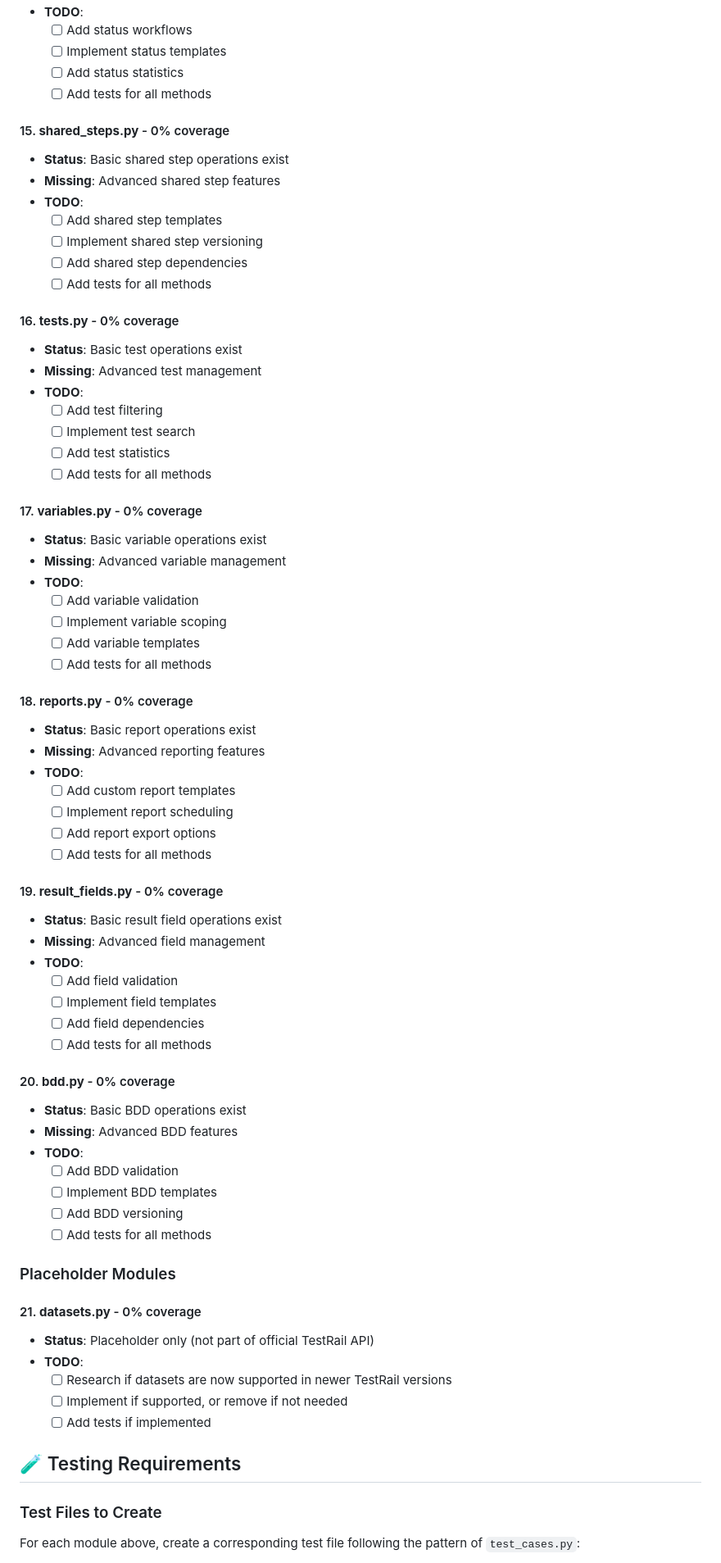
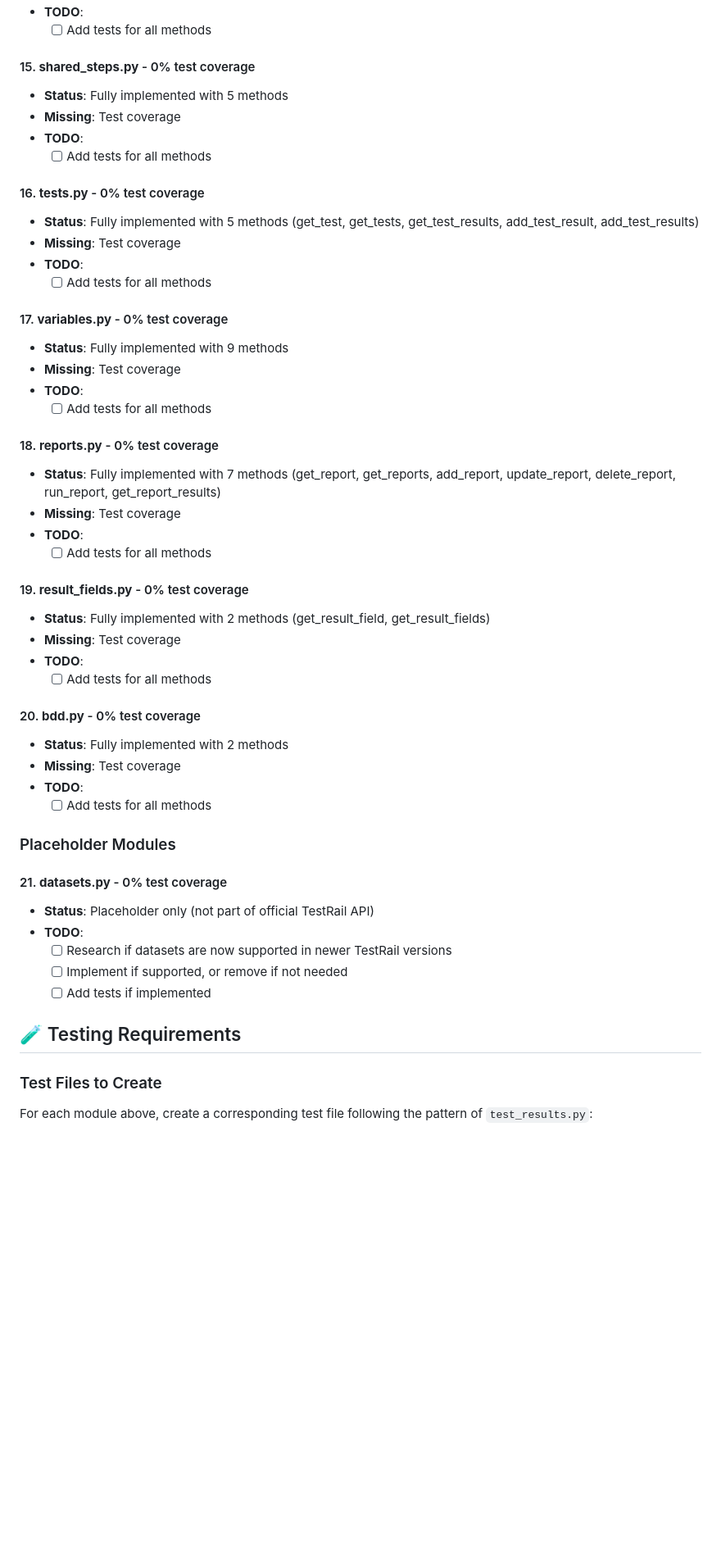
Before and after one commit to trtmn/testrail_api_module, a Markdown page: TODO.md, the part around one of its changes. Shown at 82% size. Drawn GitHub-style; blank space fills up the shorter version.

```diff
--- a/TODO.md
+++ b/TODO.md
@@ -144,66 +113,45 @@ Based on the latest coverage report:
 - **TODO**:
-  - [ ] Add status workflows
-  - [ ] Implement status templates
-  - [ ] Add status statistics
   - [ ] Add tests for all methods
 
-#### 15. **shared_steps.py** - 0% coverage
-- **Status**: Basic shared step operations exist
-- **Missing**: Advanced shared step features
+#### 15. **shared_steps.py** - 0% test coverage
+- **Status**: Fully implemented with 5 methods
+- **Missing**: Test coverage
 - **TODO**:
-  - [ ] Add shared step templates
-  - [ ] Implement shared step versioning
-  - [ ] Add shared step dependencies
   - [ ] Add tests for all methods
 
-#### 16. **tests.py** - 0% coverage
-- **Status**: Basic test operations exist
-- **Missing**: Advanced test management
+#### 16. **tests.py** - 0% test coverage
+- **Status**: Fully implemented with 5 methods (get_test, get_tests, get_test_results, add_test_result, add_test_results)
+- **Missing**: Test coverage
 - **TODO**:
-  - [ ] Add test filtering
-  - [ ] Implement test search
-  - [ ] Add test statistics
   - [ ] Add tests for all methods
 
-#### 17. **variables.py** - 0% coverage
-- **Status**: Basic variable operations exist
-- **Missing**: Advanced variable management
+#### 17. **variables.py** - 0% test coverage
+- **Status**: Fully implemented with 9 methods
+- **Missing**: Test coverage
 - **TODO**:
-  - [ ] Add variable validation
-  - [ ] Implement variable scoping
-  - [ ] Add variable templates
   - [ ] Add tests for all methods
 
-#### 18. **reports.py** - 0% coverage
-- **Status**: Basic report operations exist
-- **Missing**: Advanced reporting features
+#### 18. **reports.py** - 0% test coverage
+- **Status**: Fully implemented with 7 methods (get_report, get_reports, add_report, update_report, delete_report, run_report, get_report_results)
+- **Missing**: Test coverage
 - **TODO**:
-  - [ ] Add custom report templates
-  - [ ] Implement report scheduling
-  - [ ] Add report export options
   - [ ] Add tests for all methods
 
-#### 19. **result_fields.py** - 0% coverage
-- **Status**: Basic result field operations exist
-- **Missing**: Advanced field management
+#### 19. **result_fields.py** - 0% test coverage
+- **Status**: Fully implemented with 2 methods (get_result_field, get_result_fields)
+- **Missing**: Test coverage
 - **TODO**:
-  - [ ] Add field validation
-  - [ ] Implement field templates
-  - [ ] Add field dependencies
   - [ ] Add tests for all methods
 
-#### 20. **bdd.py** - 0% coverage
-- **Status**: Basic BDD operations exist
-- **Missing**: Advanced BDD features
+#### 20. **bdd.py** - 0% test coverage
+- **Status**: Fully implemented with 2 methods
+- **Missing**: Test coverage
 - **TODO**:
-  - [ ] Add BDD validation
-  - [ ] Implement BDD templates
-  - [ ] Add BDD versioning
   - [ ] Add tests for all methods
 
 ### Placeholder Modules
 
-#### 21. **datasets.py** - 0% coverage
+#### 21. **datasets.py** - 0% test coverage
 - **Status**: Placeholder only (not part of official TestRail API)
 - **TODO**:
   - [ ] Research if datasets are now supported in newer TestRail versions
@@ -214,5 +162,5 @@ Based on the latest coverage report:
 
 ### Test Files to Create
 
-For each module above, create a corresponding test file following the pattern of `test_cases.py`:
+For each module above, create a corresponding test file following the pattern of `test_results.py`:
 
```
Also changed, not shown: other parts of TODO.md (+73 -101 lines).
